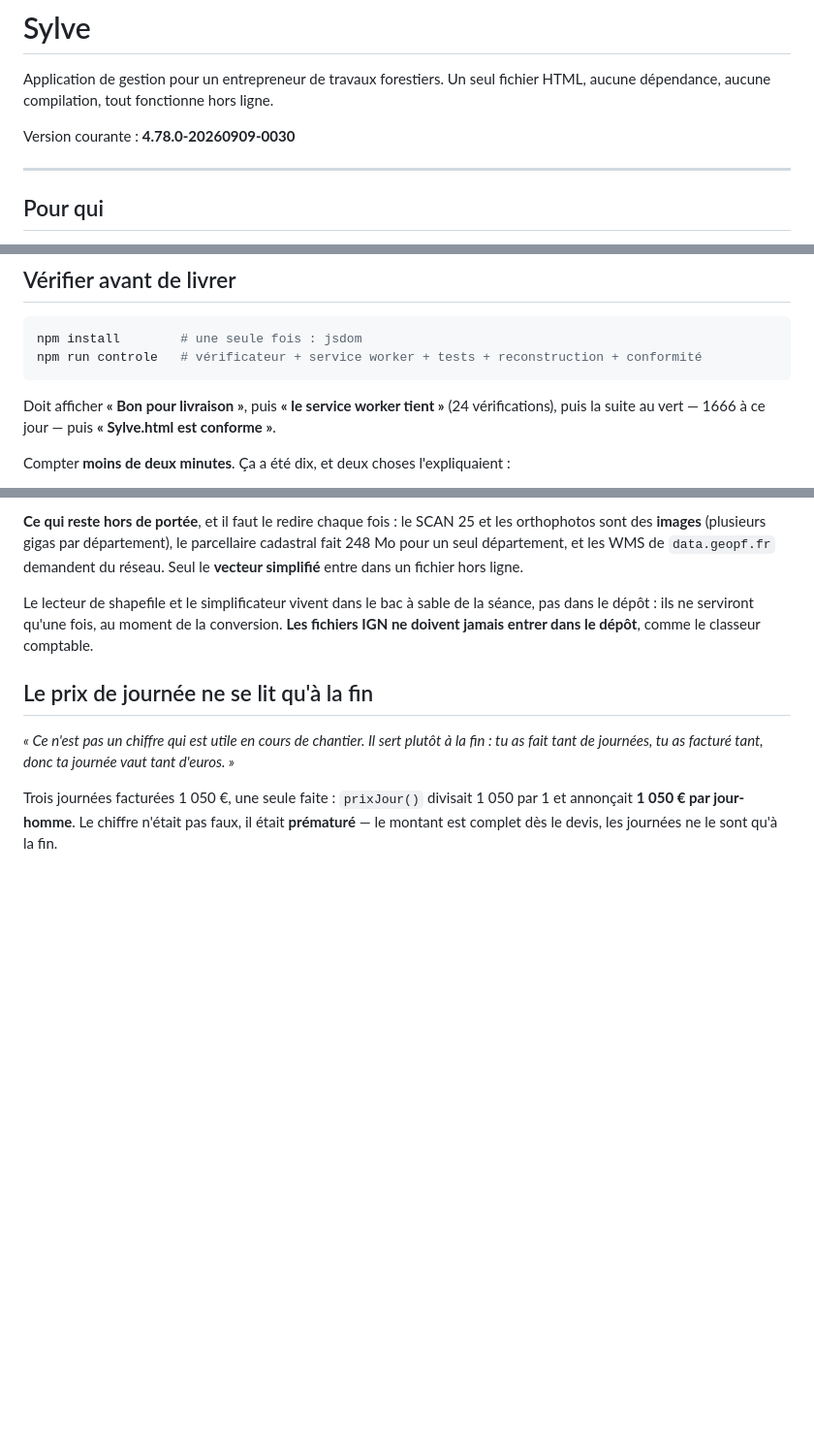
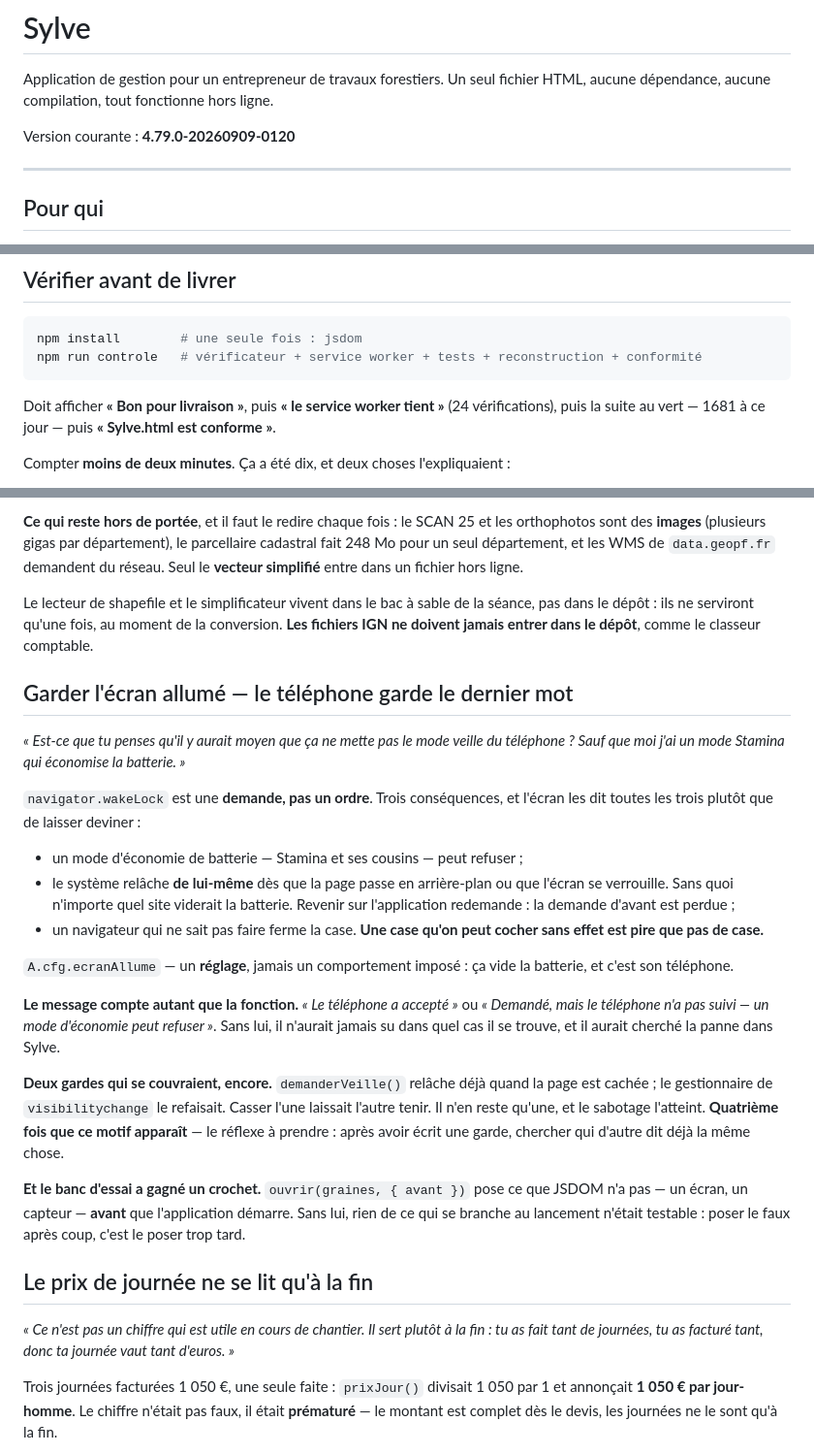
Before and after one commit to Quant1Forest/Sylve, a Markdown page: CLAUDE.md, 3 parts joined by grey strips. Shown at 97% size. GitHub-like rendering; blank space fills up the shorter version.

Commit message:
Notes : la veille de l'écran, et le crochet du banc d'essai
Co-Authored-By: Claude Opus 5 <noreply@anthropic.com>

````diff
--- a/CLAUDE.md
+++ b/CLAUDE.md
@@ -4,7 +4,7 @@ Application de gestion pour un entrepreneur de travaux forestiers. Un seul
 fichier HTML, aucune dépendance, aucune compilation, tout fonctionne hors
 ligne.
 
-Version courante : **4.78.0-20260909-0030**
+Version courante : **4.79.0-20260909-0120**
 
 ---
 
@@ -51,7 +51,7 @@ npm run controle   # vérificateur + service worker + tests + reconstruction + c
 ```
 
 Doit afficher **« Bon pour livraison »**, puis **« le service worker tient »**
-(24 vérifications), puis la suite au vert — 1666 à ce jour — puis
+(24 vérifications), puis la suite au vert — 1681 à ce jour — puis
 **« Sylve.html est conforme »**.
 
 Compter **moins de deux minutes**. Ça a été dix, et deux choses l'expliquaient :
@@ -2149,6 +2149,42 @@ séance, pas dans le dépôt : ils ne serviront qu'une fois, au moment de la
 conversion. **Les fichiers IGN ne doivent jamais entrer dans le dépôt**, comme
 le classeur comptable.
 
+## Garder l'écran allumé — le téléphone garde le dernier mot
+
+*« Est-ce que tu penses qu'il y aurait moyen que ça ne mette pas le mode
+veille du téléphone ? Sauf que moi j'ai un mode Stamina qui économise la
+batterie. »*
+
+`navigator.wakeLock` est une **demande, pas un ordre**. Trois conséquences,
+et l'écran les dit toutes les trois plutôt que de laisser deviner :
+
+- un mode d'économie de batterie — Stamina et ses cousins — peut refuser ;
+- le système relâche **de lui-même** dès que la page passe en arrière-plan ou
+  que l'écran se verrouille. Sans quoi n'importe quel site viderait la
+  batterie. Revenir sur l'application redemande : la demande d'avant est
+  perdue ;
+- un navigateur qui ne sait pas faire ferme la case. **Une case qu'on peut
+  cocher sans effet est pire que pas de case.**
+
+`A.cfg.ecranAllume` — un **réglage**, jamais un comportement imposé : ça vide
+la batterie, et c'est son téléphone.
+
+**Le message compte autant que la fonction.** *« Le téléphone a accepté »* ou
+*« Demandé, mais le téléphone n'a pas suivi — un mode d'économie peut
+refuser »*. Sans lui, il n'aurait jamais su dans quel cas il se trouve, et il
+aurait cherché la panne dans Sylve.
+
+**Deux gardes qui se couvraient, encore.** `demanderVeille()` relâche déjà
+quand la page est cachée ; le gestionnaire de `visibilitychange` le refaisait.
+Casser l'une laissait l'autre tenir. Il n'en reste qu'une, et le sabotage
+l'atteint. **Quatrième fois que ce motif apparaît** — le réflexe à prendre :
+après avoir écrit une garde, chercher qui d'autre dit déjà la même chose.
+
+**Et le banc d'essai a gagné un crochet.** `ouvrir(graines, { avant })` pose ce
+que JSDOM n'a pas — un écran, un capteur — **avant** que l'application démarre.
+Sans lui, rien de ce qui se branche au lancement n'était testable : poser le
+faux après coup, c'est le poser trop tard.
+
 ## Le prix de journée ne se lit qu'à la fin
 
 *« Ce n'est pas un chiffre qui est utile en cours de chantier. Il sert plutôt
````
